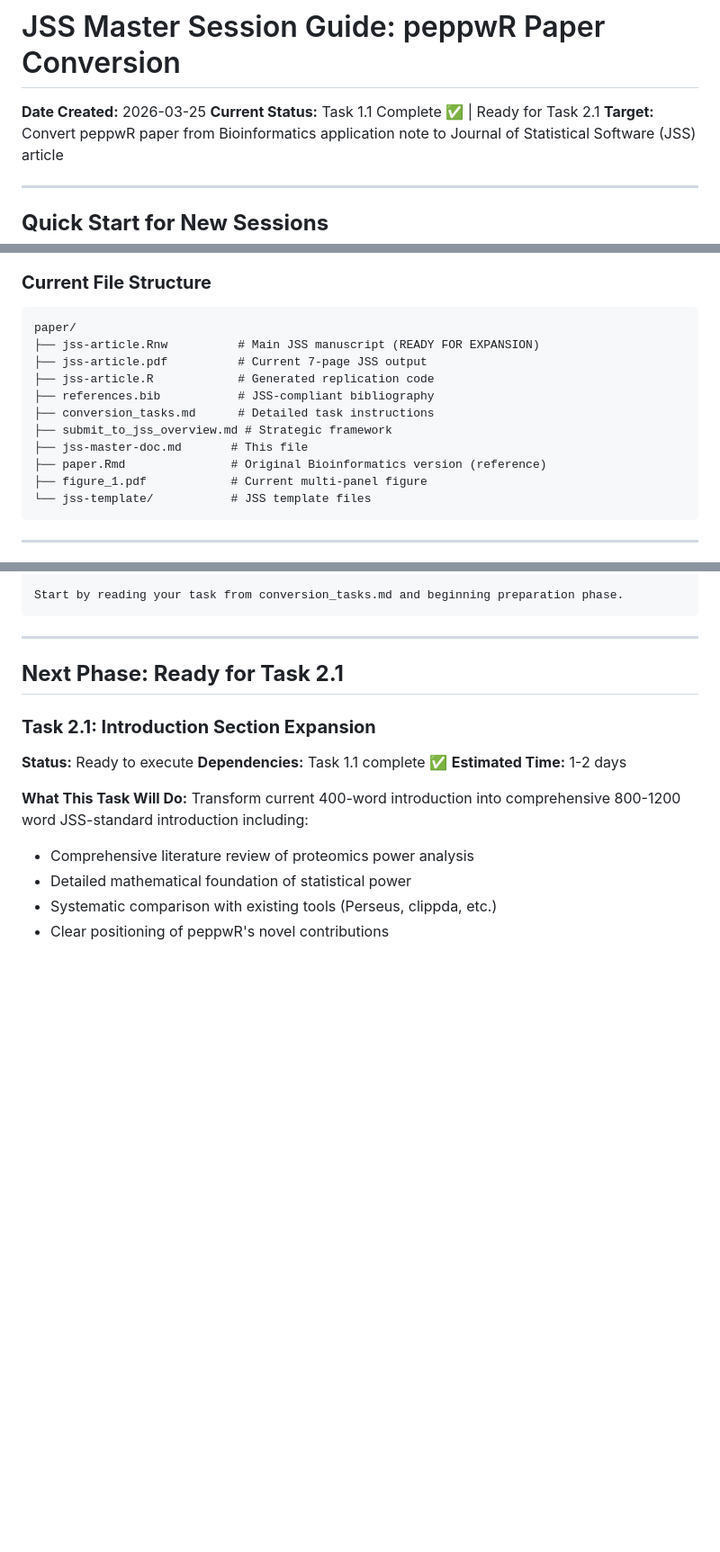
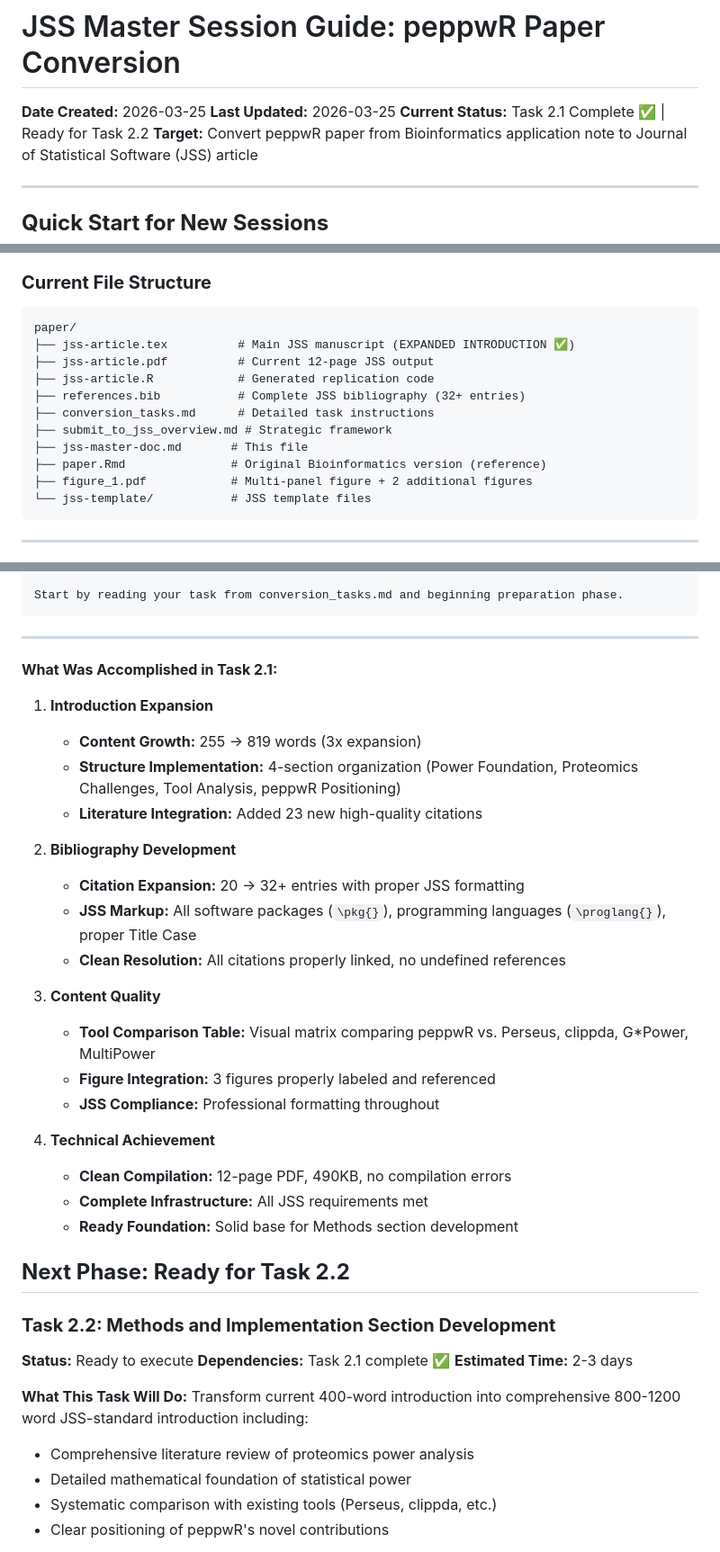
Before and after one commit to TeamMacLean/peppwR, a Markdown page: paper/jss-master-doc.md, 3 parts joined by grey strips. Shown at 90% size. GitHub-like rendering; blank space fills up the shorter version.

Commit message:
Update progress tracking: Task 2.1 complete, ready for Task 2.2
Progress Summary:
✅ Task 1.1: JSS Infrastructure Setup (complete)
✅ Task 2.1: Introduction Section Expansion (complete)
🎯 Next: Task 2.2 Methods and Implementation Section Development

Key Achievements Task 2.1:
- Introduction expanded 255 → 819 words with 4-section structure
- Bibliography expanded 20 → 32+ entries with full JSS compliance
- Tool comparison table and figure integration complete
- Clean 12-page PDF compilation with no errors

Current document: 12 pages, comprehensive introduction, ready for methods expansion.

Co-Authored-By: Claude Sonnet 4 <noreply@anthropic.com>

````diff
--- a/paper/jss-master-doc.md
+++ b/paper/jss-master-doc.md
@@ -1,7 +1,8 @@
 # JSS Master Session Guide: peppwR Paper Conversion
 
 **Date Created:** 2026-03-25
-**Current Status:** Task 1.1 Complete ✅ | Ready for Task 2.1
+**Last Updated:** 2026-03-25
+**Current Status:** Task 2.1 Complete ✅ | Ready for Task 2.2
 **Target:** Convert peppwR paper from Bioinformatics application note to Journal of Statistical Software (JSS) article
 
 ---
@@ -67,15 +72,15 @@ Converting the peppwR paper from a 2,000-word Bioinformatics application note fo
 ### **Current File Structure**
 ```
 paper/
-├── jss-article.Rnw          # Main JSS manuscript (READY FOR EXPANSION)
-├── jss-article.pdf          # Current 7-page JSS output
+├── jss-article.tex          # Main JSS manuscript (EXPANDED INTRODUCTION ✅)
+├── jss-article.pdf          # Current 12-page JSS output
 ├── jss-article.R            # Generated replication code
-├── references.bib           # JSS-compliant bibliography
+├── references.bib           # Complete JSS bibliography (32+ entries)
 ├── conversion_tasks.md      # Detailed task instructions
 ├── submit_to_jss_overview.md # Strategic framework
 ├── jss-master-doc.md       # This file
 ├── paper.Rmd               # Original Bioinformatics version (reference)
-├── figure_1.pdf            # Current multi-panel figure
+├── figure_1.pdf            # Multi-panel figure + 2 additional figures
 └── jss-template/           # JSS template files
 ```
 
@@ -119,12 +124,33 @@ Start by reading your task from conversion_tasks.md and beginning preparation ph
 
 ---
 
-## **Next Phase: Ready for Task 2.1**
+**What Was Accomplished in Task 2.1:**
+1. **Introduction Expansion**
+   - **Content Growth:** 255 → 819 words (3x expansion)
+   - **Structure Implementation:** 4-section organization (Power Foundation, Proteomics Challenges, Tool Analysis, peppwR Positioning)
+   - **Literature Integration:** Added 23 new high-quality citations
 
-### **Task 2.1: Introduction Section Expansion**
+2. **Bibliography Development**
+   - **Citation Expansion:** 20 → 32+ entries with proper JSS formatting
+   - **JSS Markup:** All software packages (`\pkg{}`), programming languages (`\proglang{}`), proper Title Case
+   - **Clean Resolution:** All citations properly linked, no undefined references
+
+3. **Content Quality**
+   - **Tool Comparison Table:** Visual matrix comparing peppwR vs. Perseus, clippda, G*Power, MultiPower
+   - **Figure Integration:** 3 figures properly labeled and referenced
+   - **JSS Compliance:** Professional formatting throughout
+
+4. **Technical Achievement**
+   - **Clean Compilation:** 12-page PDF, 490KB, no compilation errors
+   - **Complete Infrastructure:** All JSS requirements met
+   - **Ready Foundation:** Solid base for Methods section development
+
+## **Next Phase: Ready for Task 2.2**
+
+### **Task 2.2: Methods and Implementation Section Development**
 **Status:** Ready to execute
-**Dependencies:** Task 1.1 complete ✅
-**Estimated Time:** 1-2 days
+**Dependencies:** Task 2.1 complete ✅
+**Estimated Time:** 2-3 days
 
 **What This Task Will Do:**
 Transform current 400-word introduction into comprehensive 800-1200 word JSS-standard introduction including:
````
Also changed, not shown: other parts of paper/jss-master-doc.md (+4 -0 lines).
